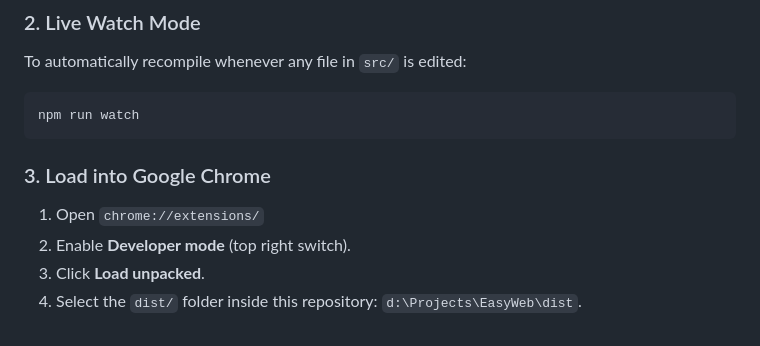
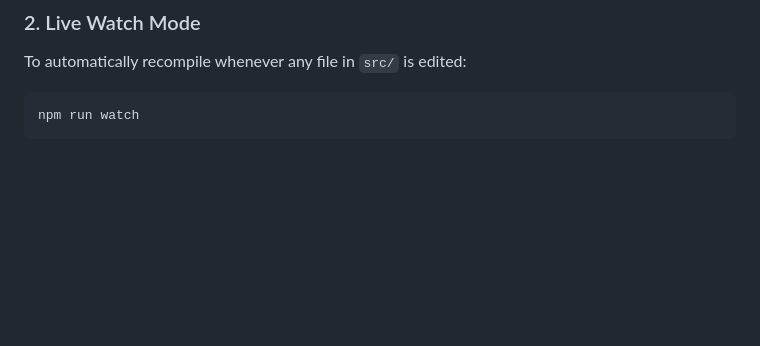
Before and after one commit to abbasfarahani4846/EasyWeb, a Markdown page: README.md, the part around one of its changes. Rendered like a GitHub page; blank space fills up the shorter version.

````diff
--- a/README.md
+++ b/README.md
@@ -67,9 +111,3 @@ To automatically recompile whenever any file in `src/` is edited:
 ```bash
 npm run watch
 ```
-
-### 3. Load into Google Chrome
-1. Open `chrome://extensions/`
-2. Enable **Developer mode** (top right switch).
-3. Click **Load unpacked**.
-4. Select the `dist/` folder inside this repository: `d:\Projects\EasyWeb\dist`.
````
Also changed, not shown: other parts of README.md (+48 -4 lines).
